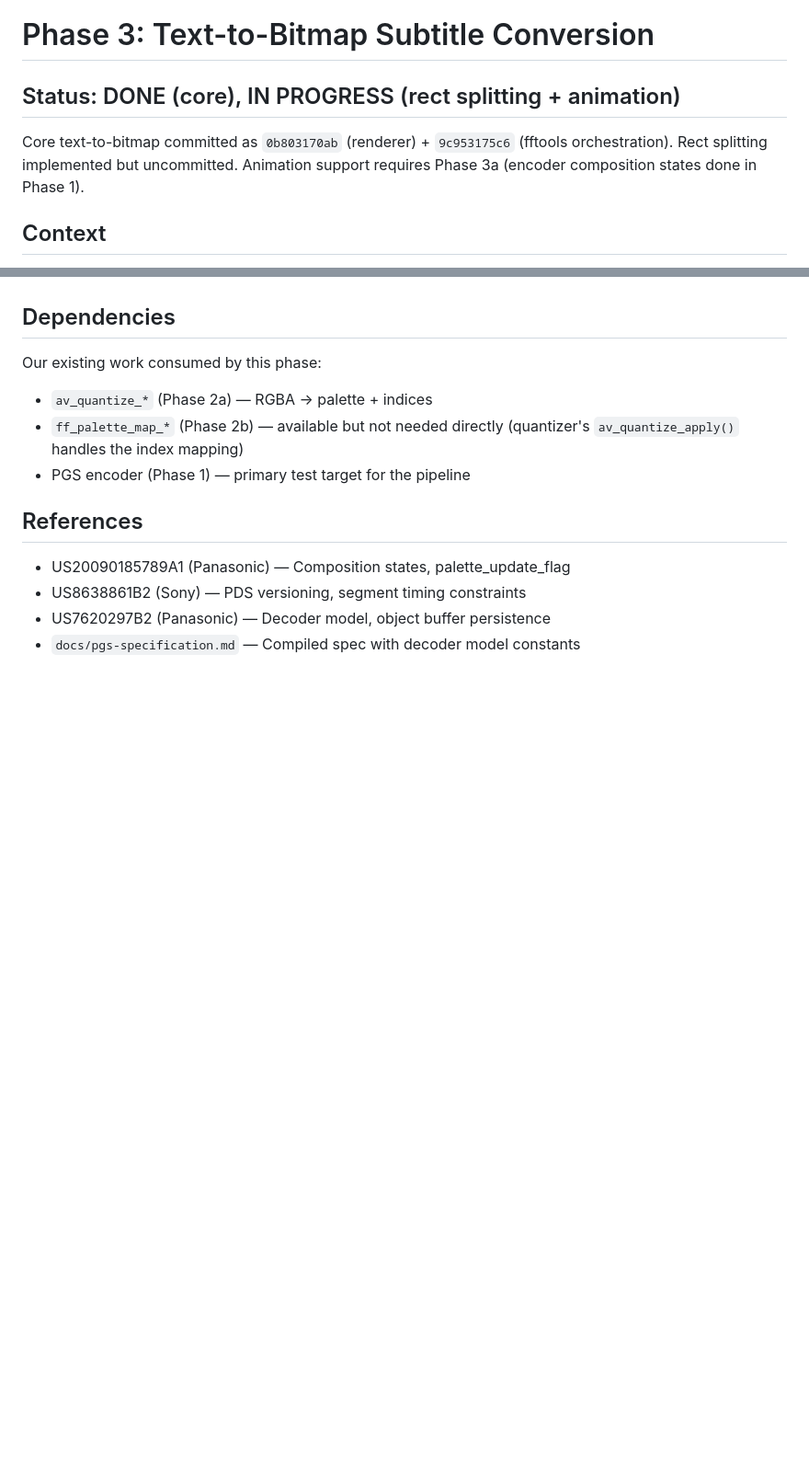
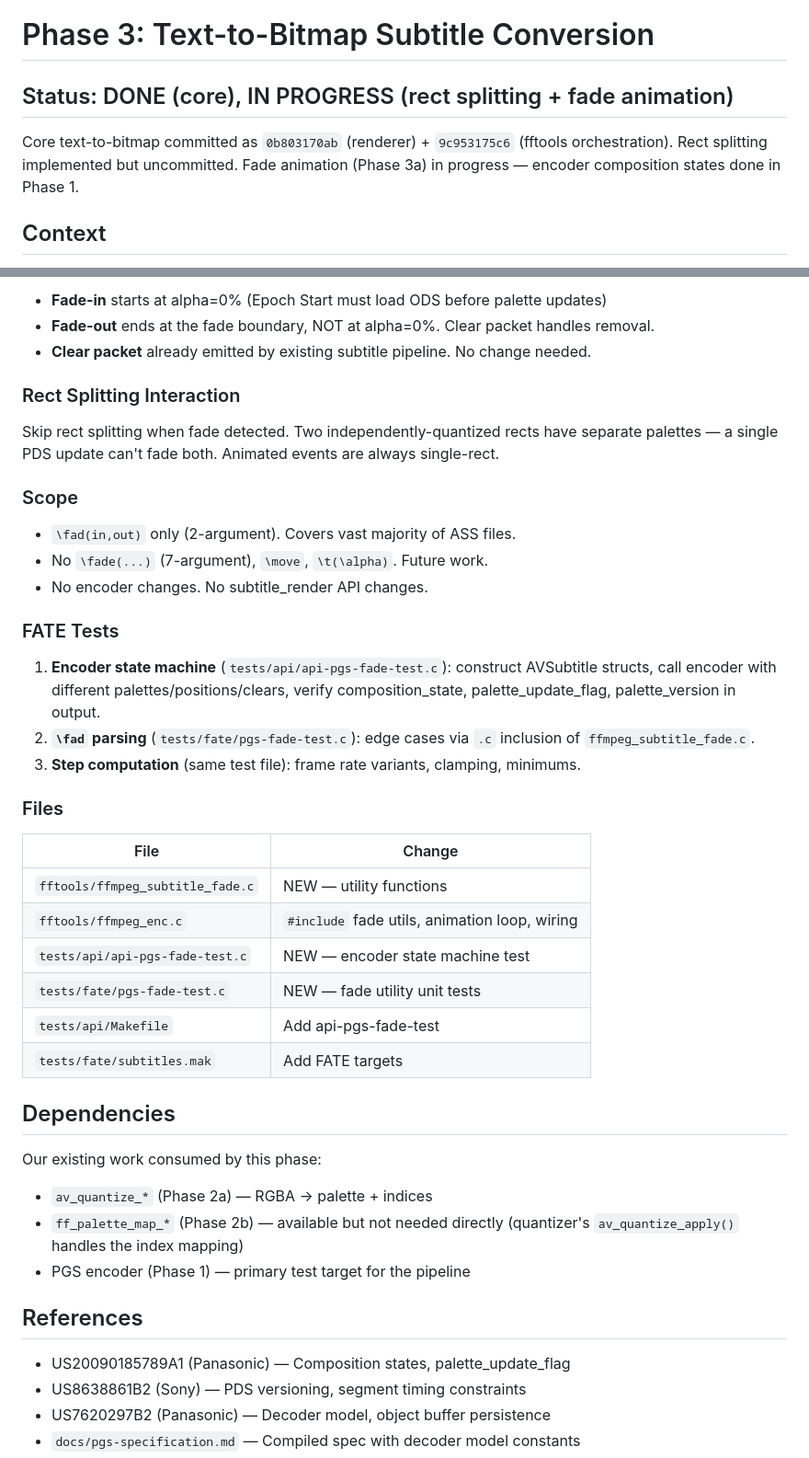
Before and after one commit to slartibardfast/pgs-release, a Markdown page: PHASE3.md, 2 parts joined by grey strips. Shown at 92% size. Drawn GitHub-style; blank space fills up the shorter version.

```diff
--- a/PHASE3.md
+++ b/PHASE3.md
@@ -1,10 +1,10 @@
 # Phase 3: Text-to-Bitmap Subtitle Conversion
 
-## Status: DONE (core), IN PROGRESS (rect splitting + animation)
+## Status: DONE (core), IN PROGRESS (rect splitting + fade animation)
 
 Core text-to-bitmap committed as `0b803170ab` (renderer) + `9c953175c6`
 (fftools orchestration). Rect splitting implemented but uncommitted.
-Animation support requires Phase 3a (encoder composition states done in Phase 1).
+Fade animation (Phase 3a) in progress — encoder composition states done in Phase 1.
 
 ## Context
 
@@ -510,3 +584,39 @@ Animation requires these Phase 1 encoder changes (detailed in PHASE1.md):
+- **Fade-in** starts at alpha=0% (Epoch Start must load ODS before palette updates)
+- **Fade-out** ends at the fade boundary, NOT at alpha=0%. Clear packet handles removal.
+- **Clear packet** already emitted by existing subtitle pipeline. No change needed.
+
+### Rect Splitting Interaction
+
+Skip rect splitting when fade detected. Two independently-quantized rects have
+separate palettes — a single PDS update can't fade both. Animated events are
+always single-rect.
+
+### Scope
+
+- `\fad(in,out)` only (2-argument). Covers vast majority of ASS files.
+- No `\fade(...)` (7-argument), `\move`, `\t(\alpha)`. Future work.
+- No encoder changes. No subtitle_render API changes.
+
+### FATE Tests
+
+1. **Encoder state machine** (`tests/api/api-pgs-fade-test.c`): construct
+   AVSubtitle structs, call encoder with different palettes/positions/clears,
+   verify composition_state, palette_update_flag, palette_version in output.
+2. **`\fad` parsing** (`tests/fate/pgs-fade-test.c`): edge cases via `.c`
+   inclusion of `ffmpeg_subtitle_fade.c`.
+3. **Step computation** (same test file): frame rate variants, clamping, minimums.
+
+### Files
+
+| File | Change |
+|------|--------|
+| `fftools/ffmpeg_subtitle_fade.c` | NEW — utility functions |
+| `fftools/ffmpeg_enc.c` | `#include` fade utils, animation loop, wiring |
+| `tests/api/api-pgs-fade-test.c` | NEW — encoder state machine test |
+| `tests/fate/pgs-fade-test.c` | NEW — fade utility unit tests |
+| `tests/api/Makefile` | Add api-pgs-fade-test |
+| `tests/fate/subtitles.mak` | Add FATE targets |
+
 ## Dependencies
 
 Our existing work consumed by this phase:
```
Also changed, not shown: other parts of PHASE3.md (+74 -0 lines).
